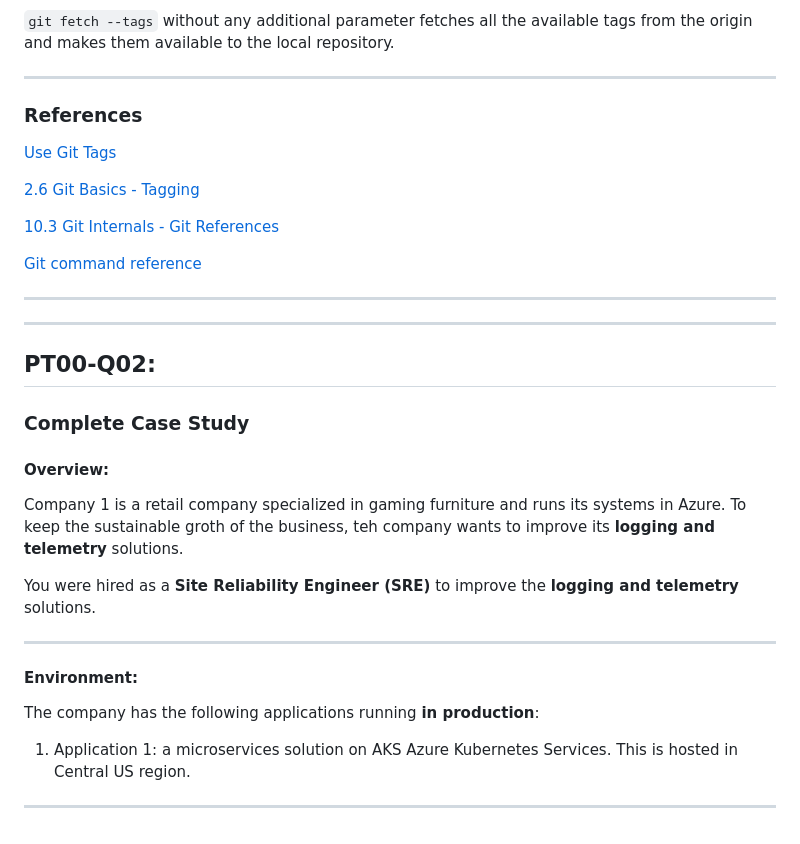
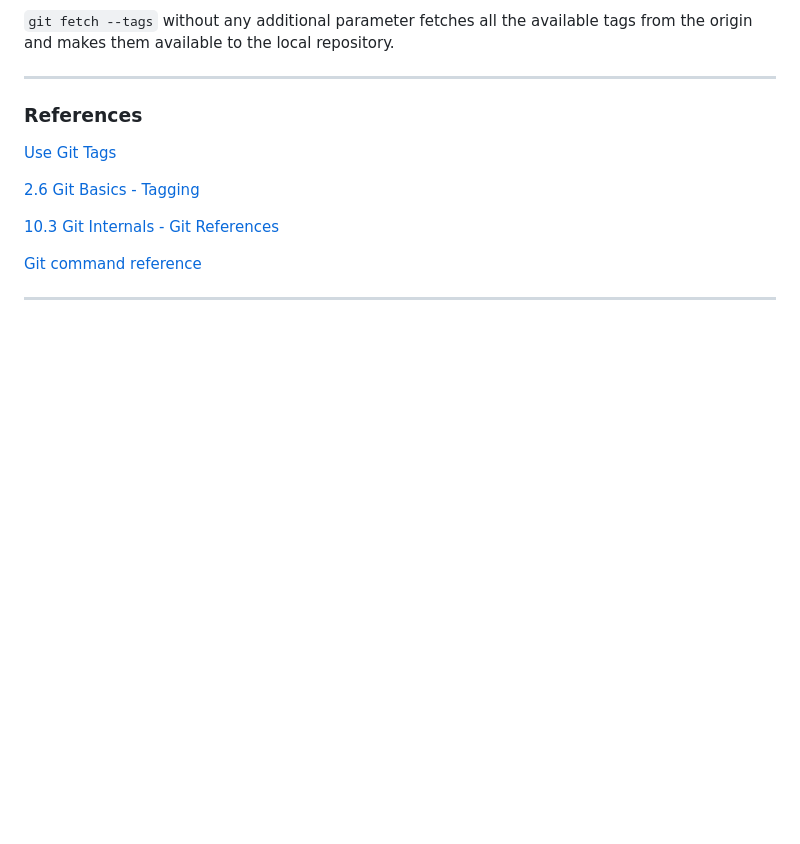
Before and after one commit to D76X/AZ-400, a Markdown page: AZ-400-Official-Practice-Test/AZ-400-OPT-001.md, the part around the change printed below. Rendered like a GitHub page; blank space fills up the shorter version.

```diff
--- a/AZ-400-Official-Practice-Test/AZ-400-OPT-001.md
+++ b/AZ-400-Official-Practice-Test/AZ-400-OPT-001.md
@@ -615,30 +584,3 @@ from the origin and makes them available to the local repository.
 [Git command reference](https://learn.microsoft.com/en-us/azure/devops/repos/git/command-prompt?view=azure-devops)
 
 ---
-
-
-
----
-
-## PT00-Q02:
-
-
-### Complete Case Study
-
-#### Overview:
-
-Company 1 is a retail company specialized in gaming furniture and runs its systems
-in Azure. To keep the sustainable groth of the business, teh company wants to improve its **logging and telemetry** solutions.
-
-You were hired as a **Site Reliability Engineer (SRE)** to improve the **logging and telemetry** solutions.
-
----
-
-#### Environment:
-
-The company has the following applications running **in production**:
-
-1. Application 1: a microservices solution on AKS Azure Kubernetes Services.
-   This is hosted in Central US region.
-
----
```
Also changed, not shown: other parts of AZ-400-Official-Practice-Test/AZ-400-OPT-001.md (+5 -36 lines), AZ-400-Official-Practice-Test/AZ-400-OPT-000.md (added, +56 -0 lines), AZ-400-Official-Practice-Test/AZ-400-OPT-002.md (added, +22 -0 lines).
